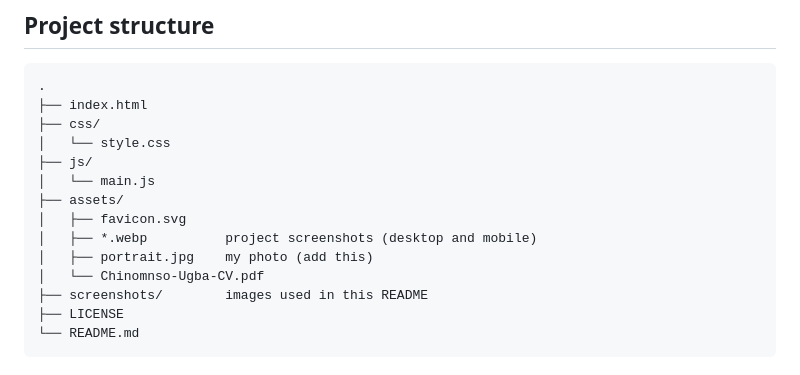
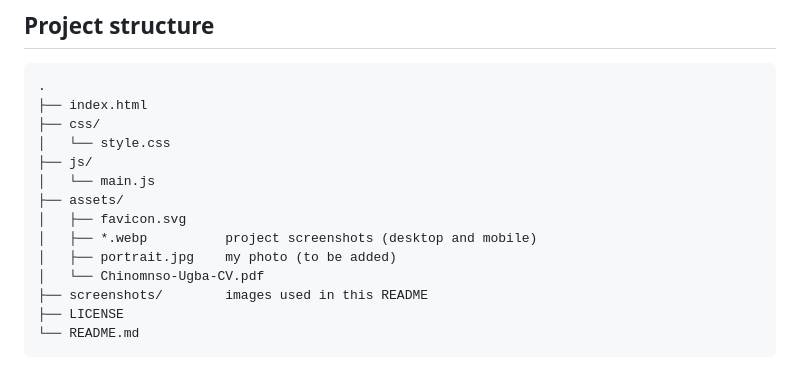
Before and after one commit to Chinomnso-Ugba/portfolio-2026, a Markdown page: README.md, the part around the change. Drawn GitHub-style.

Commit message:
Update README to clarify photo addition

```diff
--- a/README.md
+++ b/README.md
@@ -52,7 +52,7 @@ My personal portfolio site: a short introduction, selected projects, my experien
 ├── assets/
 │   ├── favicon.svg
 │   ├── *.webp          project screenshots (desktop and mobile)
-│   ├── portrait.jpg    my photo (add this)
+│   ├── portrait.jpg    my photo (to be added)
 │   └── Chinomnso-Ugba-CV.pdf
 ├── screenshots/        images used in this README
 ├── LICENSE
```
